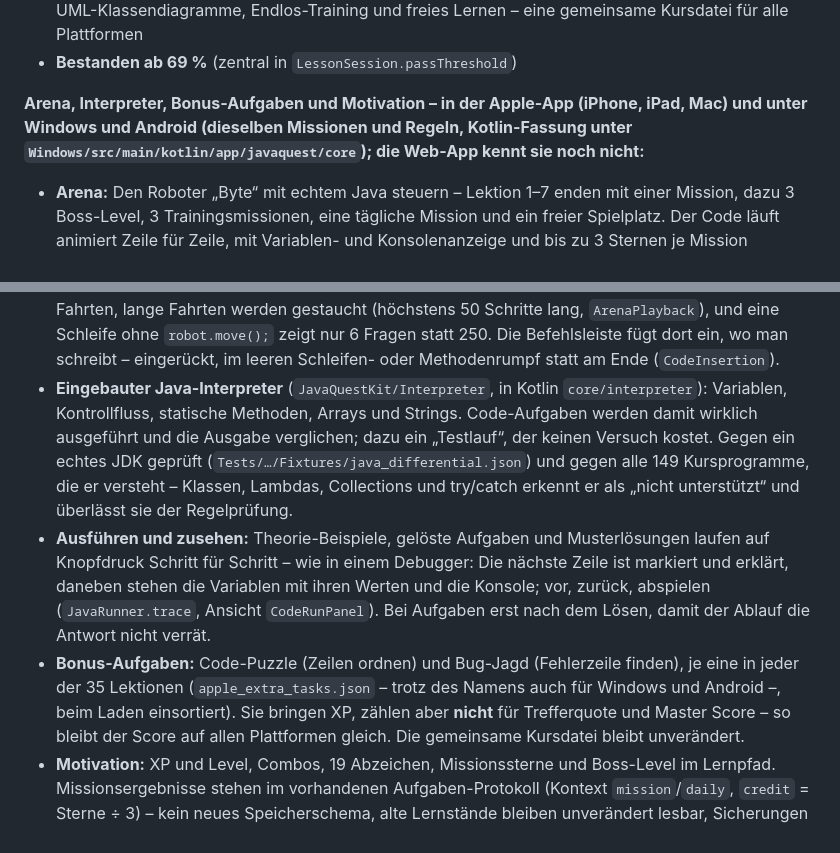
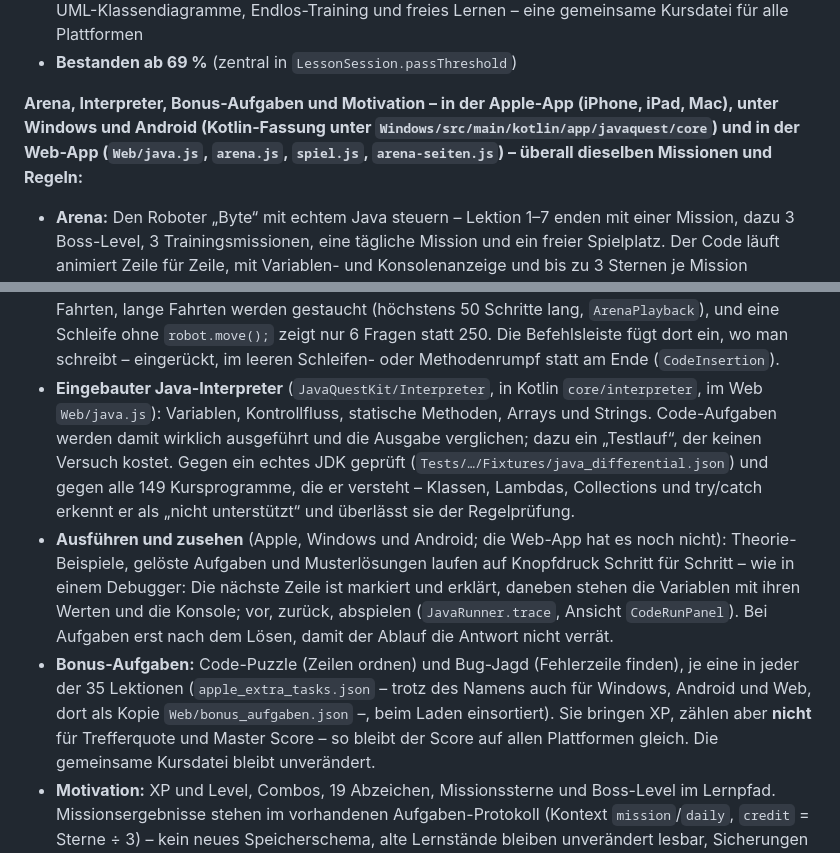
Before and after one commit to niklas122212/JavaQuest, a Markdown page: README.md, 2 parts joined by grey strips. GitHub-like rendering.

```diff
--- a/README.md
+++ b/README.md
@@ -16,9 +16,9 @@ Java Master Score von 0 bis 1000.
   UML-Klassendiagramme, Endlos-Training und freies Lernen – eine gemeinsame Kursdatei für alle Plattformen
 - **Bestanden ab 69 %** (zentral in `LessonSession.passThreshold`)
 
-**Arena, Interpreter, Bonus-Aufgaben und Motivation – in der Apple-App (iPhone, iPad, Mac) und unter Windows und
-Android (dieselben Missionen und Regeln, Kotlin-Fassung unter `Windows/src/main/kotlin/app/javaquest/core`);
-die Web-App kennt sie noch nicht:**
+**Arena, Interpreter, Bonus-Aufgaben und Motivation – in der Apple-App (iPhone, iPad, Mac), unter Windows und
+Android (Kotlin-Fassung unter `Windows/src/main/kotlin/app/javaquest/core`) und in der Web-App (`Web/java.js`,
+`arena.js`, `spiel.js`, `arena-seiten.js`) – überall dieselben Missionen und Regeln:**
 - **Arena:** Den Roboter „Byte“ mit echtem Java steuern – Lektion 1–7 enden mit einer Mission, dazu
   3 Boss-Level, 3 Trainingsmissionen, eine tägliche Mission und ein freier Spielplatz. Der Code läuft
   animiert Zeile für Zeile, mit Variablen- und Konsolenanzeige und bis zu 3 Sternen je Mission
@@ -37,17 +37,19 @@ die Web-App kennt sie noch nicht:**
   Fahrten, lange Fahrten werden gestaucht (höchstens 50 Schritte lang, `ArenaPlayback`), und eine Schleife
   ohne `robot.move();` zeigt nur 6 Fragen statt 250. Die Befehlsleiste fügt dort ein, wo man schreibt –
   eingerückt, im leeren Schleifen- oder Methodenrumpf statt am Ende (`CodeInsertion`).
-- **Eingebauter Java-Interpreter** (`JavaQuestKit/Interpreter`, in Kotlin `core/interpreter`): Variablen, Kontrollfluss, statische Methoden,
+- **Eingebauter Java-Interpreter** (`JavaQuestKit/Interpreter`, in Kotlin `core/interpreter`, im Web `Web/java.js`): Variablen, Kontrollfluss, statische Methoden,
   Arrays und Strings. Code-Aufgaben werden damit wirklich ausgeführt und die Ausgabe verglichen; dazu ein
   „Testlauf“, der keinen Versuch kostet. Gegen ein echtes JDK geprüft (`Tests/…/Fixtures/java_differential.json`)
   und gegen alle 149 Kursprogramme, die er versteht – Klassen, Lambdas, Collections und try/catch erkennt er
   als „nicht unterstützt“ und überlässt sie der Regelprüfung.
-- **Ausführen und zusehen:** Theorie-Beispiele, gelöste Aufgaben und Musterlösungen laufen auf Knopfdruck
+- **Ausführen und zusehen** (Apple, Windows und Android; die Web-App hat es noch nicht): Theorie-Beispiele,
+  gelöste Aufgaben und Musterlösungen laufen auf Knopfdruck
   Schritt für Schritt – wie in einem Debugger: Die nächste Zeile ist markiert und erklärt, daneben stehen die
   Variablen mit ihren Werten und die Konsole; vor, zurück, abspielen (`JavaRunner.trace`, Ansicht `CodeRunPanel`).
   Bei Aufgaben erst nach dem Lösen, damit der Ablauf die Antwort nicht verrät.
 - **Bonus-Aufgaben:** Code-Puzzle (Zeilen ordnen) und Bug-Jagd (Fehlerzeile finden), je eine in jeder der 35 Lektionen
-  (`apple_extra_tasks.json` – trotz des Namens auch für Windows und Android –, beim Laden einsortiert). Sie bringen XP, zählen aber **nicht** für Trefferquote und
+  (`apple_extra_tasks.json` – trotz des Namens auch für Windows, Android und Web, dort als Kopie `Web/bonus_aufgaben.json` –,
+  beim Laden einsortiert). Sie bringen XP, zählen aber **nicht** für Trefferquote und
   Master Score – so bleibt der Score auf allen Plattformen gleich. Die gemeinsame Kursdatei bleibt unverändert.
 - **Motivation:** XP und Level, Combos, 19 Abzeichen, Missionssterne und Boss-Level im Lernpfad.
   Missionsergebnisse stehen im vorhandenen Aufgaben-Protokoll (Kontext `mission`/`daily`, `credit` = Sterne ÷ 3) –
```
Also changed, not shown: Web/README.md (+12 -1 lines).
